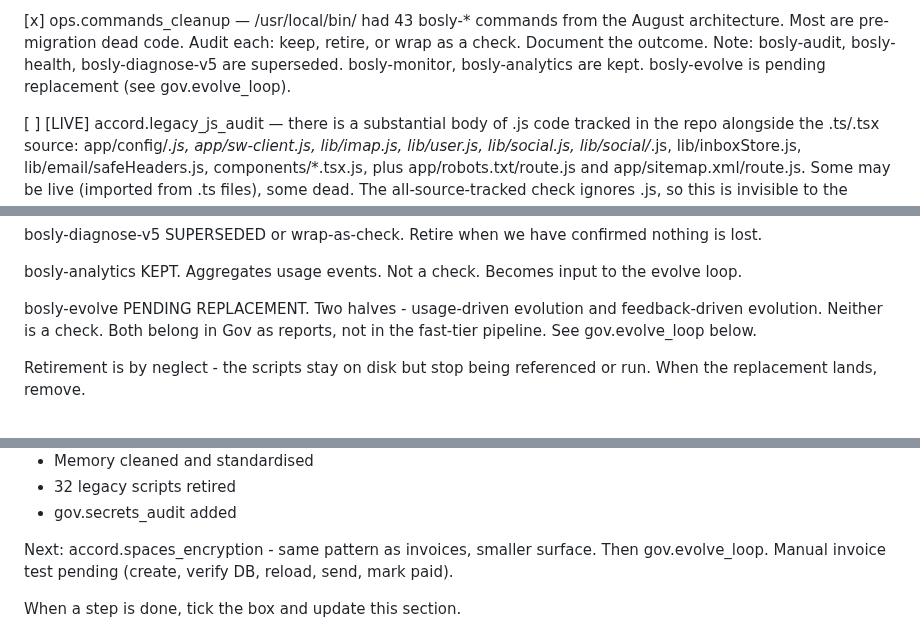
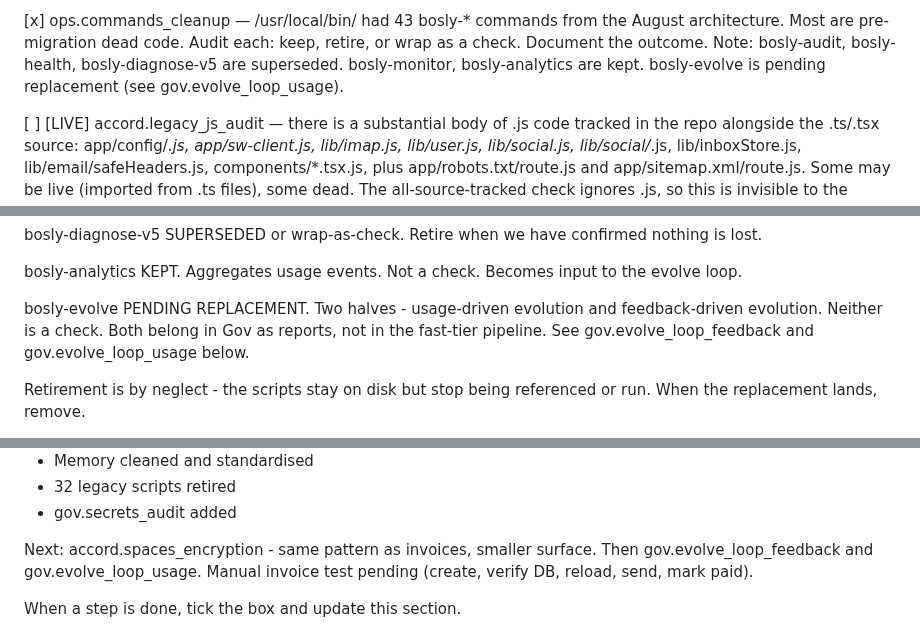
Before and after one commit to JamieA-star/bosly-gov, a Markdown page: PLAN.md, 3 parts joined by grey strips. Drawn GitHub-style.

Commit message:
docs(plan): point references at the split evolve items
gov.evolve_loop was split into _feedback and _usage on 28 Sept.
Five live references still named the old item: three in PLAN.md
(1287, 1938, 2282) and two in OPS_COMMANDS_AUDIT.md (bosly-evolve
and bosly-feedback). Each now points at the half it means.

Historical mentions inside done items, and the split notes
themselves, still name the old item — correctly.

```diff
--- a/PLAN.md
+++ b/PLAN.md
@@ -1284,7 +1284,7 @@ that has actually happened.
     Document the outcome. Note: bosly-audit, bosly-health,
     bosly-diagnose-v5 are superseded. bosly-monitor,
     bosly-analytics are kept. bosly-evolve is pending replacement
-    (see gov.evolve_loop).
+    (see gov.evolve_loop_usage).
 
 [ ] [LIVE] accord.legacy_js_audit — there is a substantial body of
     .js code tracked in the repo alongside the .ts/.tsx source:
@@ -1935,7 +1935,8 @@ Status assessment, 17 September 2026.
                       usage-driven evolution and feedback-driven
                       evolution. Neither is a check. Both belong
                       in Gov as reports, not in the fast-tier
-                      pipeline. See gov.evolve_loop below.
+                      pipeline. See gov.evolve_loop_feedback and
+                      gov.evolve_loop_usage below.
 
 Retirement is by neglect - the scripts stay on disk but stop
 being referenced or run. When the replacement lands, remove.
@@ -2279,7 +2280,8 @@ Session 18-19 Sept 2026:
   - gov.secrets_audit added
 
 Next: accord.spaces_encryption - same pattern as invoices,
-smaller surface. Then gov.evolve_loop. Manual invoice test
+smaller surface. Then gov.evolve_loop_feedback and
+gov.evolve_loop_usage. Manual invoice test
 pending (create, verify DB, reload, send, mark paid).
 
 When a step is done, tick the box and update this section.
```
Also changed, not shown: docs/OPS_COMMANDS_AUDIT.md (+2 -2 lines).
